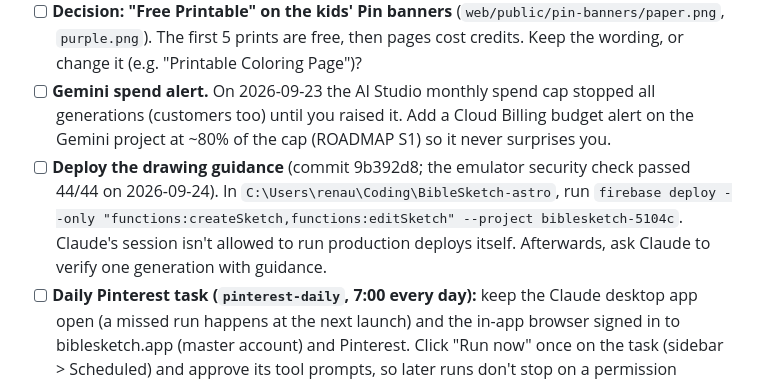
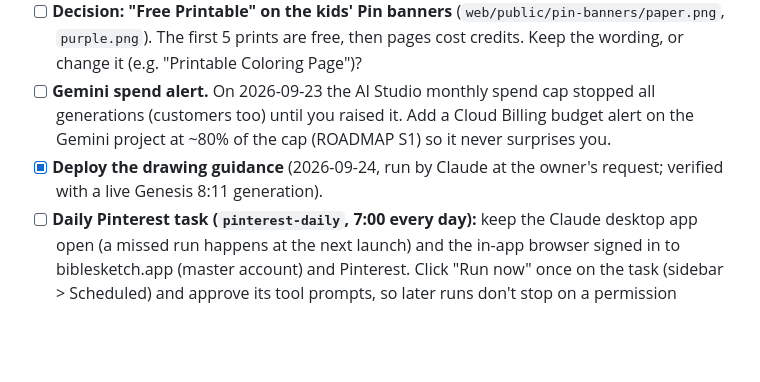
Before and after one commit to SuperSonicSites/BibleSketch, a Markdown page: CHECKLIST.md, the part around the change. Drawn GitHub-style; blank space fills up the shorter version.

```diff
--- a/CHECKLIST.md
+++ b/CHECKLIST.md
@@ -16,7 +16,7 @@ Only work that needs a human: console access, dashboards, decisions, or accounts
 - [ ] **Decision: AI label on API Pins.** Pinterest's create-Pin call can mark a Pin "AI modified" (`ai_disclosures`). Our pages are AI-generated; Pinterest may label them itself either way. Label them, or not?
 - [ ] **Decision: "Free Printable" on the kids' Pin banners** (`web/public/pin-banners/paper.png`, `purple.png`). The first 5 prints are free, then pages cost credits. Keep the wording, or change it (e.g. "Printable Coloring Page")?
 - [ ] **Gemini spend alert.** On 2026-09-23 the AI Studio monthly spend cap stopped all generations (customers too) until you raised it. Add a Cloud Billing budget alert on the Gemini project at ~80% of the cap (ROADMAP S1) so it never surprises you.
-- [ ] **Deploy the drawing guidance** (commit 9b392d8; the emulator security check passed 44/44 on 2026-09-24). In `C:\Users\renau\Coding\BibleSketch-astro`, run `firebase deploy --only "functions:createSketch,functions:editSketch" --project biblesketch-5104c`. Claude's session isn't allowed to run production deploys itself. Afterwards, ask Claude to verify one generation with guidance.
+- [x] **Deploy the drawing guidance** (2026-09-24, run by Claude at the owner's request; verified with a live Genesis 8:11 generation).
 - [ ] **Daily Pinterest task (`pinterest-daily`, 7:00 every day):** keep the Claude desktop app open (a missed run happens at the next launch) and the in-app browser signed in to biblesketch.app (master account) and Pinterest. Click "Run now" once on the task (sidebar > Scheduled) and approve its tool prompts, so later runs don't stop on a permission prompt. Raise the Gemini spend cap in AI Studio if a run reports the cap.
 - [ ] **Brent: click Cloudflare's verification email** (sent 2026-09-24 to brent@supersonicsites.com, "verify your destination address"). Until then his CC of the monthly Pinterest report is skipped (renaud@ still gets it).
 - [ ] Weekly (Claude can do it): alt text on the Pins RSS published that week. In `web/`: `node scripts/pins-alt.mjs`, then run the printed snippet in the signed-in Pinterest tab (DevTools console, or ask Claude). Idempotent.
```
Also changed, not shown: ROADMAP.md (+7 -4 lines).
